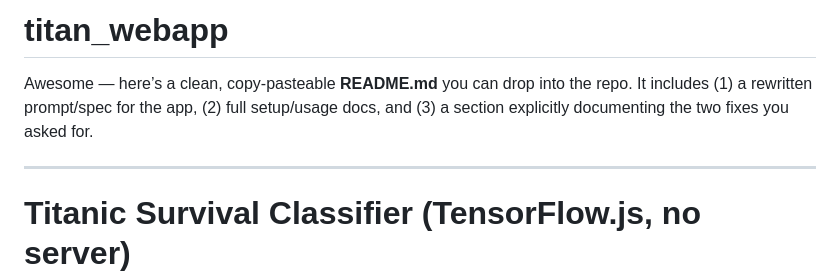
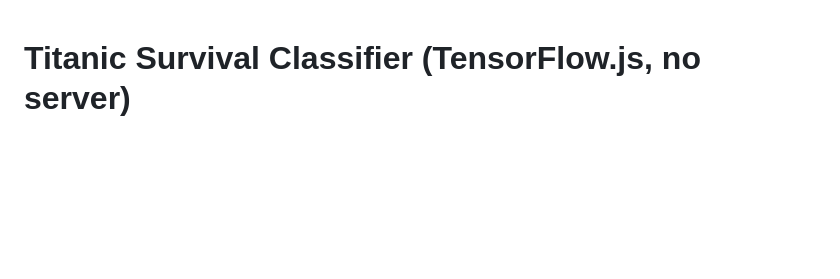
Before and after one commit to kurttti/titan_webapp, a Markdown page: README.md, the part around the change. Rendered like a GitHub page; blank space fills up the shorter version.

```diff
--- a/README.md
+++ b/README.md
@@ -1,9 +1,3 @@
-# titan_webapp
-Awesome — here’s a clean, copy-pasteable **README.md** you can drop into the repo.
-It includes (1) a rewritten prompt/spec for the app, (2) full setup/usage docs, and (3) a section explicitly documenting the two fixes you asked for.
-
----
-
 # Titanic Survival Classifier (TensorFlow.js, no server)
 
 A lightweight, fully client-side web app that trains a shallow binary classifier on the **Kaggle Titanic** dataset using **TensorFlow.js** and **tfjs-vis**. Runs entirely in the browser (works on GitHub Pages). Upload `train.csv` and `test.csv`, train, evaluate with ROC/AUC + threshold slider, predict, and export `submission.csv`.
```
